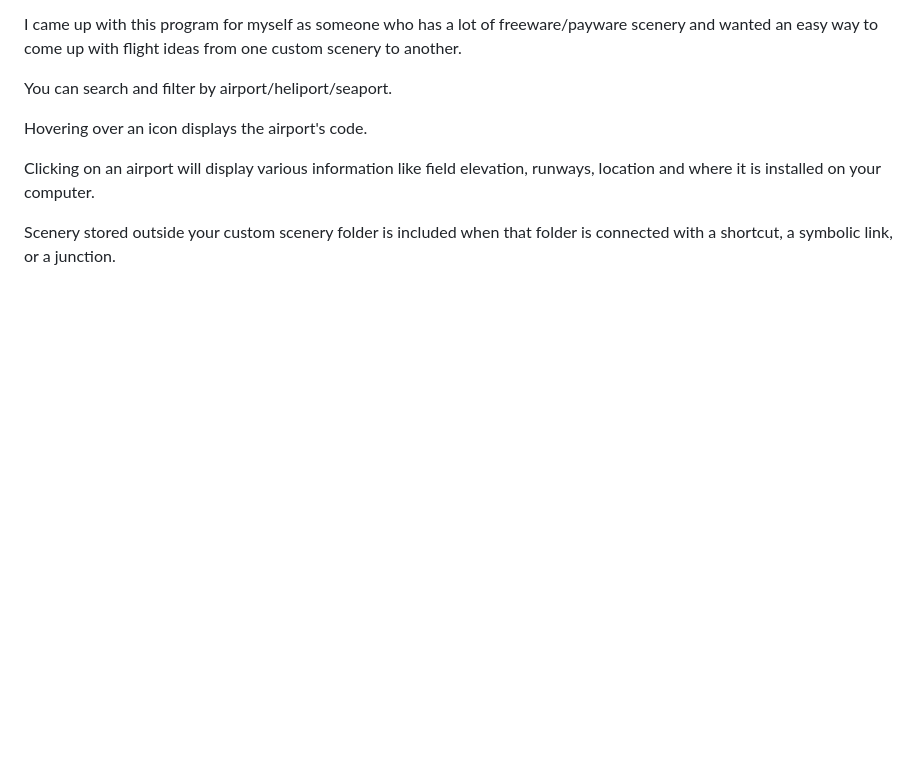
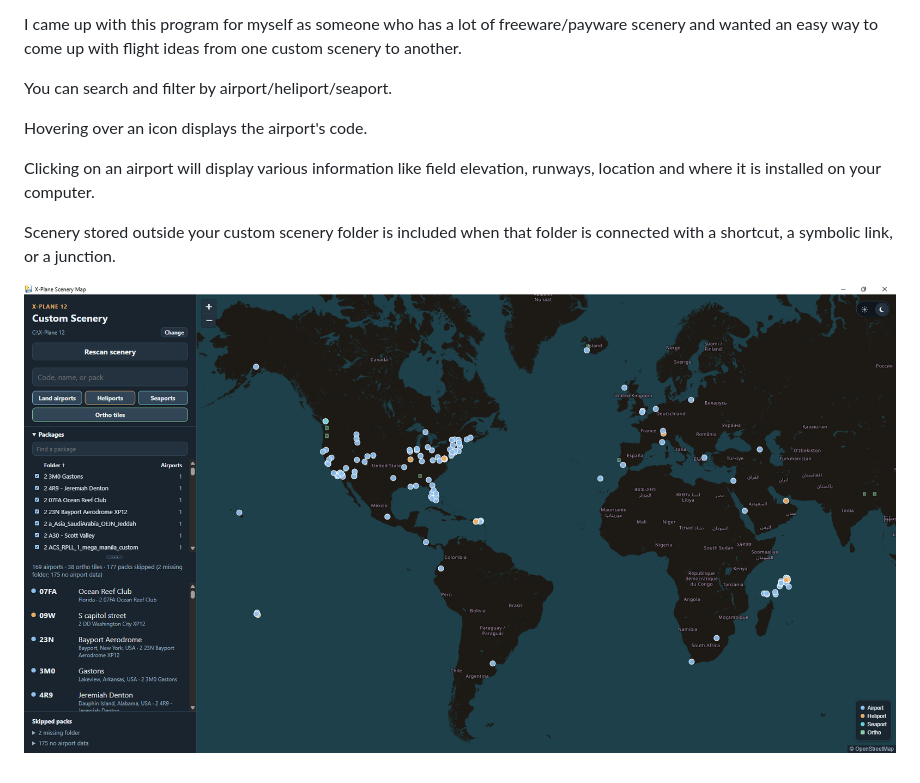
Before and after one commit to johnfxhayes/XPSceneryMap, a Markdown page: README.md, the part around the change. GitHub-like rendering; pictures changed too: XpSceneryMapPreview 1.1.png (added); blank space fills up the shorter version.

Commit message:
Show the program preview at the bottom of the README.

```diff
--- a/README.md
+++ b/README.md
@@ -9,3 +9,5 @@ Hovering over an icon displays the airport's code.
 Clicking on an airport will display various information like field elevation, runways, location and where it is installed on your computer.
 
 Scenery stored outside your custom scenery folder is included when that folder is connected with a shortcut, a symbolic link, or a junction.
+
+![X-Plane Scenery Map](XpSceneryMapPreview%201.1.png)
```
